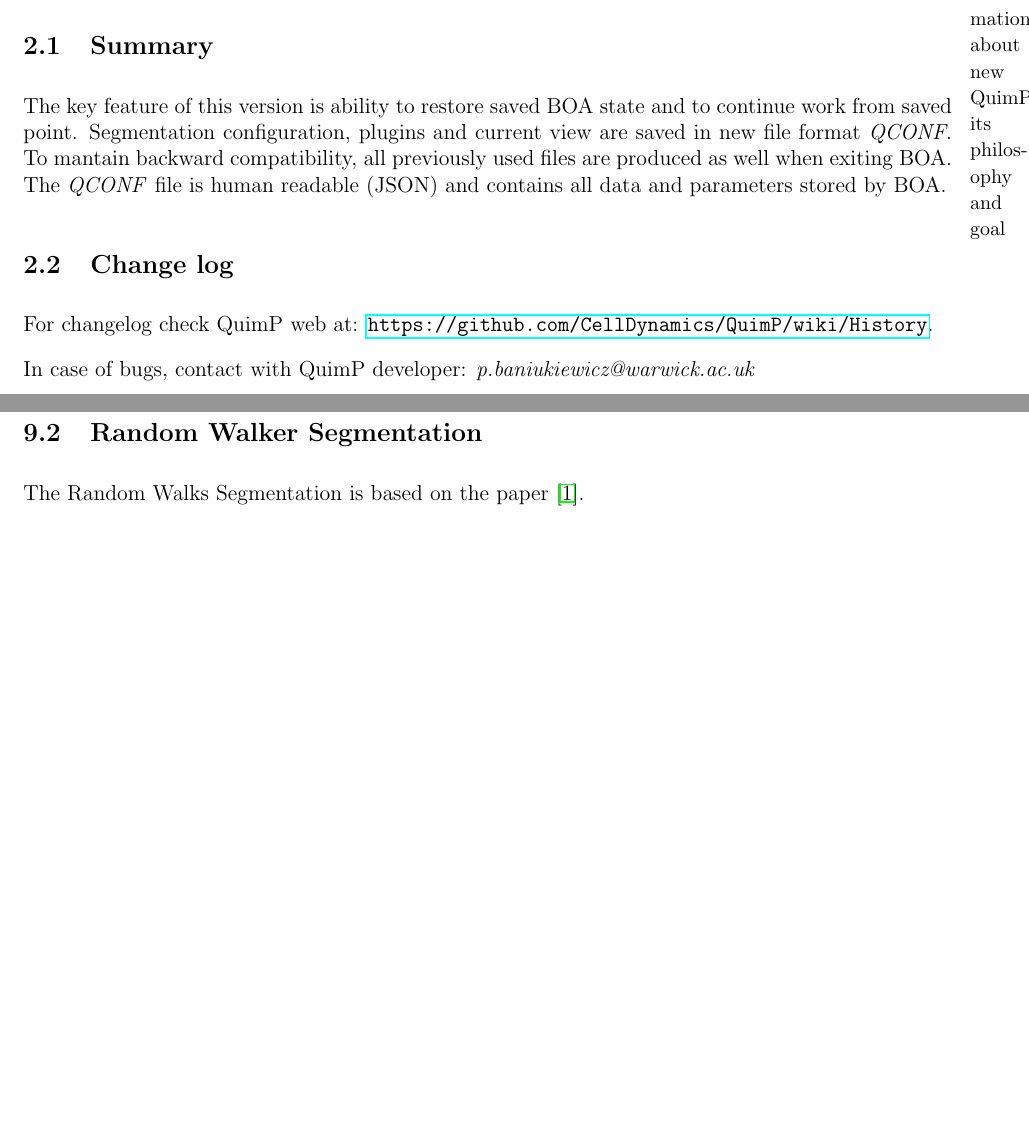
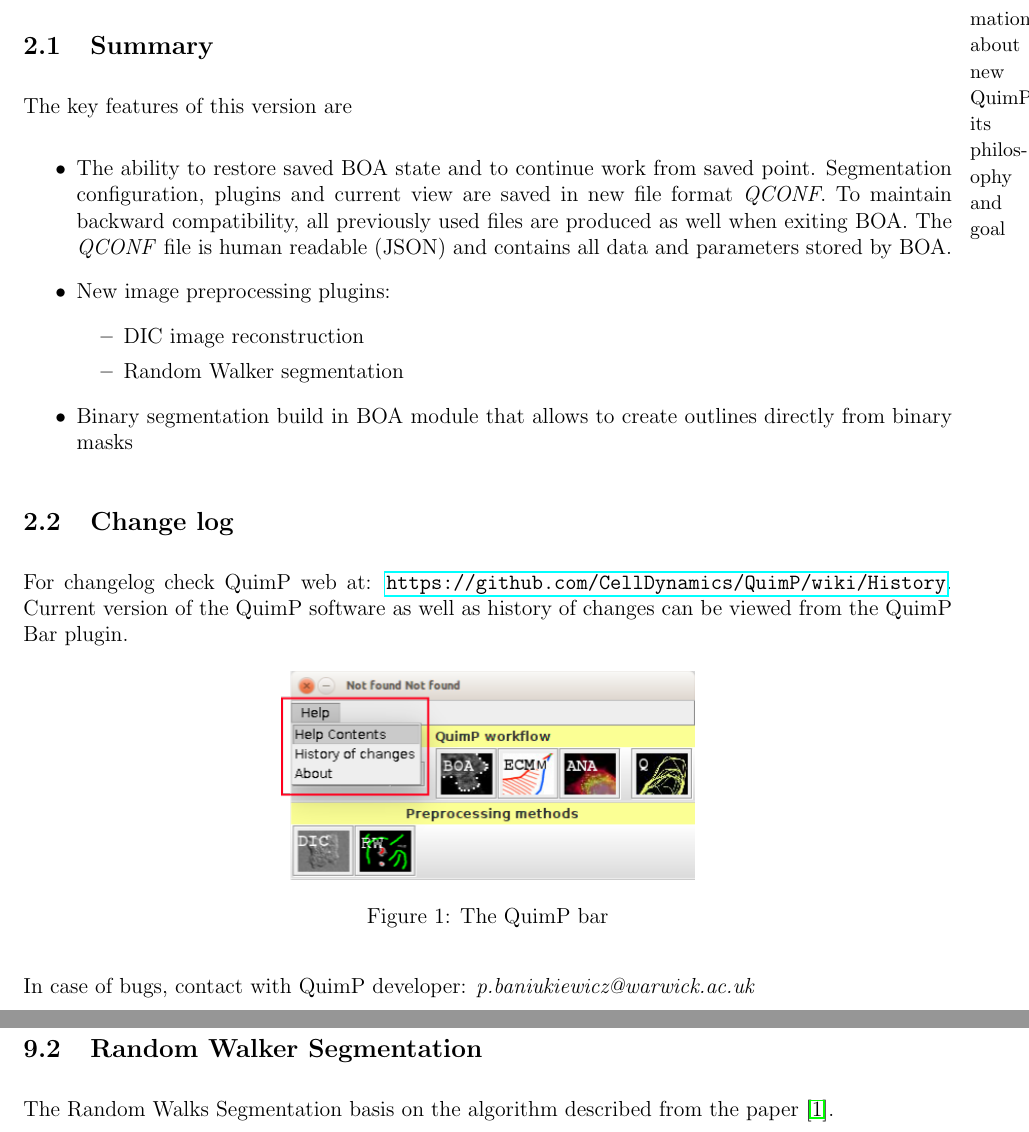
Before and after one commit to CellDynamics/QuimP-Doc, a LaTeX document (Docs/QuimP_Guide.tex): two parts of pages 3 and 20 of 33, joined at a grey line, cut so that both start at the same text, the shorter picture padded with empty space. Compiled offline with pdfLaTeX.

Commit message:
Changes in section Summary

```diff
--- a/Docs/QuimP_Guide.tex
+++ b/Docs/QuimP_Guide.tex
@@ -37,9 +37,26 @@
 \section{QuimP 16.06.01 - what is new}
 
 \subsection{Summary}
-The key feature of this version is ability to restore saved BOA state and to continue work from saved point. Segmentation configuration, plugins and current view are saved in new file format \textit{QCONF}. To mantain backward compatibility, all previously used files are produced as well when exiting BOA. The \textit{QCONF} file is human readable (JSON) and contains all data and parameters stored by BOA.
+The key features of this version are
+\begin{itemize}
+	\item The ability to restore saved BOA state and to continue work from saved point. Segmentation configuration, plugins and current view are saved in new file format \textit{QCONF}. To maintain backward compatibility, all previously used files are produced as well when exiting BOA. The \textit{QCONF} file is human readable (JSON) and contains all data and parameters stored by BOA.
+	\item New image preprocessing plugins:
+	\begin{itemize}
+		\item DIC image reconstruction
+		\item Random Walker segmentation
+	\end{itemize}
+	\item Binary segmentation build in BOA module that allows to create outlines directly from binary masks
+\end{itemize}
+
 \subsection{Change log}
 For changelog check QuimP web at: \url{https://github.com/CellDynamics/QuimP/wiki/History}.
+Current version of the QuimP software as well as history of changes can be viewed from the QuimP Bar plugin.
+\begin{figure}[ht]
+	\centering
+	\includegraphics[width=8cm]{quimpBar_menu.png} % requires the graphicx package
+	\caption{The QuimP bar}
+	\label{quimpBar_menu}
+\end{figure}
 
 In case of bugs, contact with QuimP developer: \textit{p.baniukiewicz@warwick.ac.uk}
 
@@ -459,7 +475,7 @@
 \subsection{Random Walker Segmentation}
 \label{sec:RWSeg}
 
-The Random Walks Segmentation is based on the paper \cite{Grady2006}.
+The Random Walks Segmentation basis on the algorithm described from the paper \cite{Grady2006}.
 
 \section{Data Files Explained}
 
```
Also changed, not shown: Docs/bar.svg (added), Docs/quimpBar_menu.png (added), Docs/QuimP_Guide.tex (3 more changed lines).
